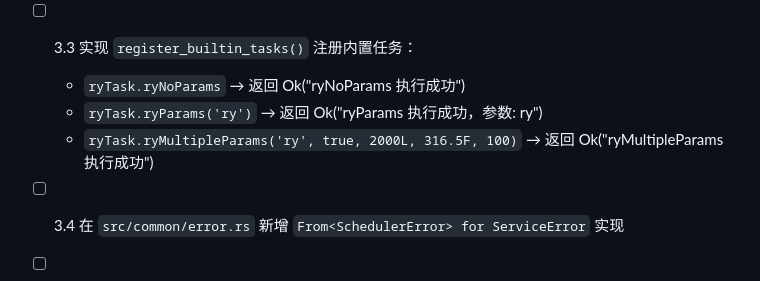
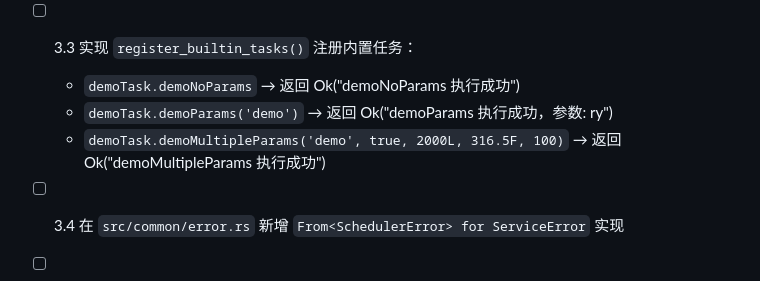
Before and after one commit to stepbylabs/stepby-axum, a Markdown page: docs/job-tasks.md, the part around the change. Drawn GitHub-style.

```diff
--- a/docs/job-tasks.md
+++ b/docs/job-tasks.md
@@ -98,9 +98,9 @@ pub mod sys_job_router;
   - `execute_task(job)` — 核心执行逻辑：并发检查 → 标记 → 查表 → 超时执行 → 写日志 → 清除标记
 
 - [ ] 3.3 实现 `register_builtin_tasks()` 注册内置任务：
-  - `ryTask.ryNoParams` → 返回 Ok("ryNoParams 执行成功")
-  - `ryTask.ryParams('ry')` → 返回 Ok("ryParams 执行成功，参数: ry")
-  - `ryTask.ryMultipleParams('ry', true, 2000L, 316.5F, 100)` → 返回 Ok("ryMultipleParams 执行成功")
+  - `demoTask.demoNoParams` → 返回 Ok("demoNoParams 执行成功")
+  - `demoTask.demoParams('demo')` → 返回 Ok("demoParams 执行成功，参数: ry")
+  - `demoTask.demoMultipleParams('demo', true, 2000L, 316.5F, 100)` → 返回 Ok("demoMultipleParams 执行成功")
 
 - [ ] 3.4 在 `src/common/error.rs` 新增 `From<SchedulerError> for ServiceError` 实现
 
```
Also changed, not shown: docs/job-checklist.md (+4 -4 lines), docs/job-spec.md (+6 -6 lines).
